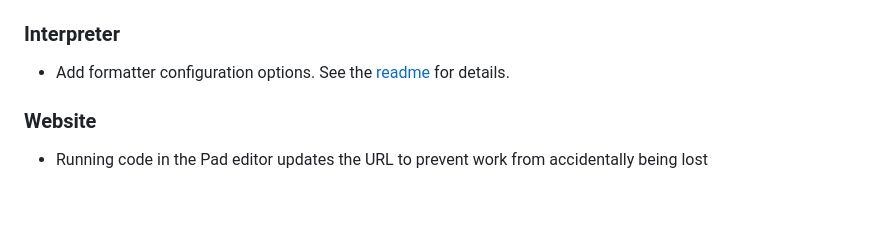
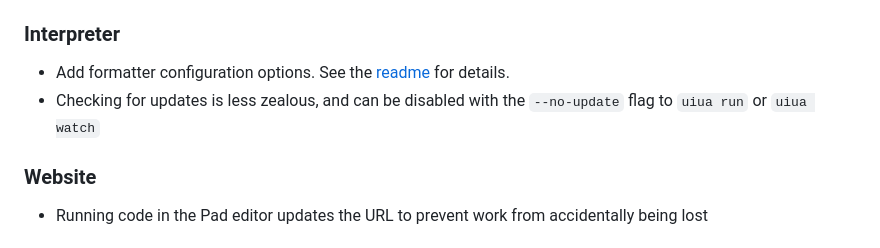
Before and after one commit to uiua-lang/uiua, a Markdown page: changelog.md, the part around the change. Drawn GitHub-style; blank space fills up the shorter version.

Commit message:
add note about update checking to the changelog

```diff
--- a/changelog.md
+++ b/changelog.md
@@ -23,6 +23,7 @@ You may want to read the new version of the [Advanced Stack Manipulation Tutoria
 - Remove old versions of `fork` and `trident`
 ### Interpreter
 - Add formatter configuration options. See the [readme](https://github.com/uiua-lang/uiua#formatter-configuration) for details.
+- Checking for updates is less zealous, and can be disabled with the `--no-update` flag to `uiua run` or `uiua watch`
 ### Website
 - Running code in the Pad editor updates the URL to prevent work from accidentally being lost
 
```
